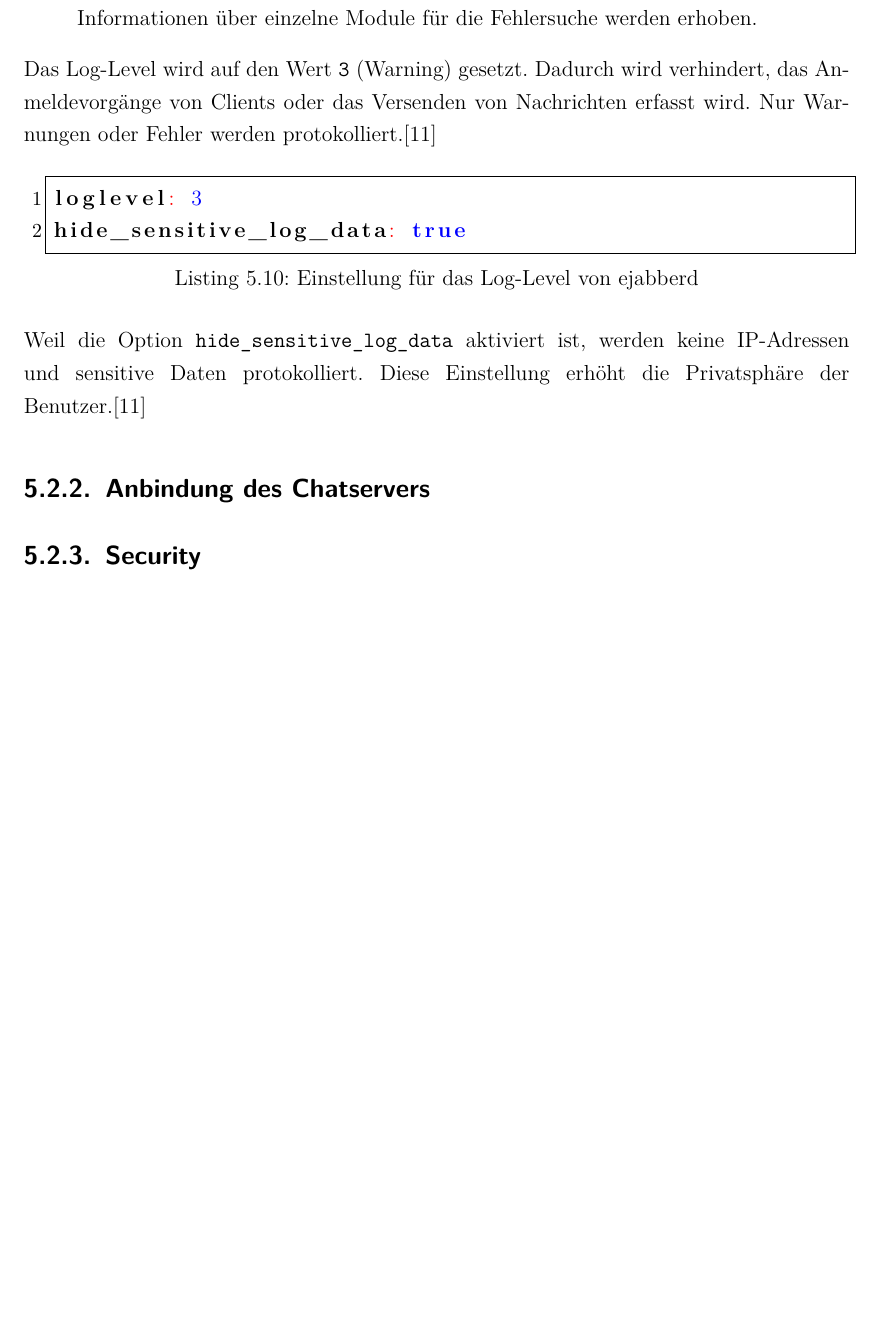
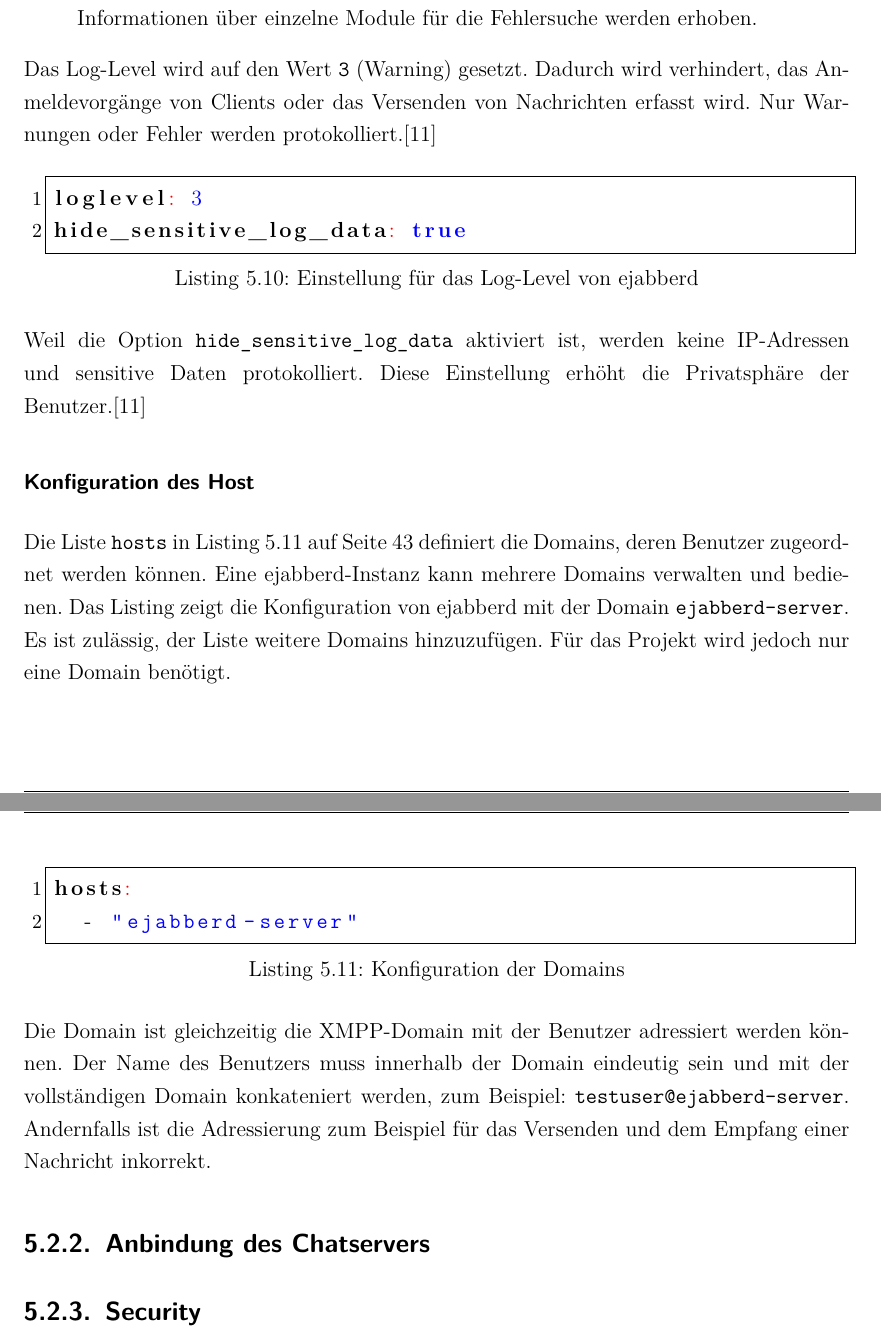
Before and after one commit to inf17101/FlaskXmppPyChat, a LaTeX document (LaTeX/Studienarbeit.tex): part of page 51 of 72 before the commit and two parts of pages 51 and 52 of 73 after it, the two joined at a grey line, cut so that both start at the same text, the shorter picture padded with empty space. Compiled offline with pdfLaTeX.

Commit message:
writes host configuration in chapter konfiguration von ejabberd

```diff
--- a/LaTeX/Studienarbeit.tex
+++ b/LaTeX/Studienarbeit.tex
@@ -1047,6 +1048,20 @@ hide_sensitive_log_data: true
 \end{lstlisting}
 
 Weil die Option \texttt{hide\_sensitive\_log\_data} aktiviert ist, werden keine IP-Adressen und sensitive Daten protokolliert. Diese Einstellung erhöht die Privatsphäre der Benutzer.\cite{ejabberdDoc}
+
+\subsubsection*{Konfiguration des Host}
+
+Die Liste \texttt{hosts} in \autoref{lst:configHosts} auf Seite \pageref{lst:configHosts} definiert die Domains, deren Benutzer zugeordnet werden können. Eine ejabberd-Instanz kann mehrere Domains verwalten und bedienen. Das Listing zeigt die Konfiguration von ejabberd mit der Domain \texttt{ejabberd-server}. Es ist zulässig, der Liste weitere Domains hinzuzufügen. Für das Projekt wird jedoch nur eine Domain benötigt.
+
+\bigskip
+
+\begin{lstlisting}[language=yaml, caption={Konfiguration der Domains},label={lst:configHosts}]
+hosts:
+  - "ejabberd-server"
+\end{lstlisting}
+
+Die Domain ist gleichzeitig die \ac{XMPP}-Domain mit der Benutzer adressiert werden können. Der Name des Benutzers muss innerhalb der Domain eindeutig sein und mit der vollständigen Domain konkateniert werden, zum Beispiel: \texttt{testuser@ejabberd-server}. Andernfalls ist die Adressierung zum Beispiel für das Versenden und dem Empfang einer Nachricht inkorrekt.
+%TODO eventuell Grafik mit Senderdomain und Empfängerdomain und dazwischen Server
 
 \subsection{Anbindung des Chatservers}
 \label{subsec:Anbindung}
```
Also changed, not shown: LaTeX/Studienarbeit.tex (3 more changed lines).
